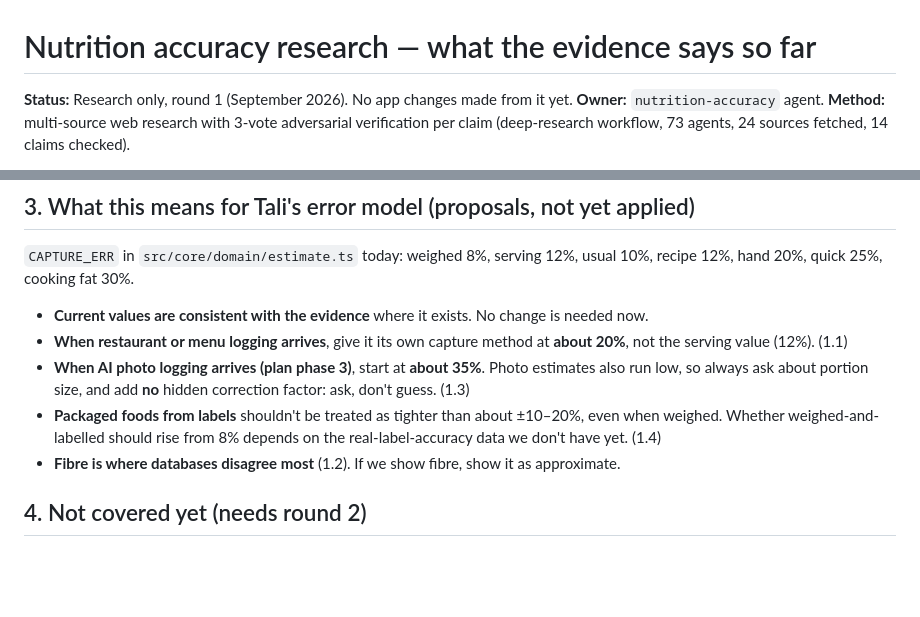
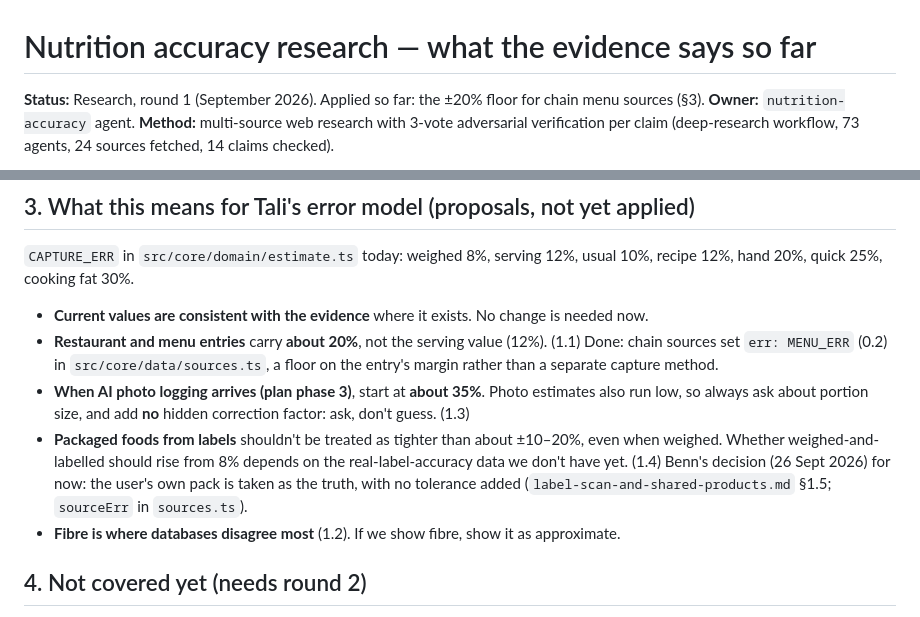
Before and after one commit to GravitaCo/leanplan, a Markdown page: docs/plans/nutrition-accuracy-research.md, 2 parts joined by grey strips. Drawn GitHub-style; blank space fills up the shorter version.

```diff
--- a/docs/plans/nutrition-accuracy-research.md
+++ b/docs/plans/nutrition-accuracy-research.md
@@ -1,6 +1,6 @@
 # Nutrition accuracy research — what the evidence says so far
 
-**Status:** Research only, round 1 (September 2026). No app changes made from it yet.
+**Status:** Research, round 1 (September 2026). Applied so far: the ±20% floor for chain menu sources (§3).
 **Owner:** `nutrition-accuracy` agent.
 **Method:** multi-source web research with 3-vote adversarial verification per claim
 (deep-research workflow, 73 agents, 24 sources fetched, 14 claims checked).
@@ -83,12 +83,15 @@ The three studies use different reference standards, so their numbers can't be c
 hand 20%, quick 25%, cooking fat 30%.
 
 - **Current values are consistent with the evidence** where it exists. No change is needed now.
-- **When restaurant or menu logging arrives**, give it its own capture method at **about 20%**, not the
-  serving value (12%). (1.1)
+- **Restaurant and menu entries** carry **about 20%**, not the serving value (12%). (1.1) Done: chain
+  sources set `err: MENU_ERR` (0.2) in `src/core/data/sources.ts`, a floor on the entry's margin rather
+  than a separate capture method.
 - **When AI photo logging arrives (plan phase 3)**, start at **about 35%**. Photo estimates also run low, so
   always ask about portion size, and add **no** hidden correction factor: ask, don't guess. (1.3)
 - **Packaged foods from labels** shouldn't be treated as tighter than about ±10–20%, even when weighed.
   Whether weighed-and-labelled should rise from 8% depends on the real-label-accuracy data we don't have yet. (1.4)
+  Benn's decision (26 Sept 2026) for now: the user's own pack is taken as the truth, with no tolerance added
+  (`label-scan-and-shared-products.md` §1.5; `sourceErr` in `sources.ts`).
 - **Fibre is where databases disagree most** (1.2). If we show fibre, show it as approximate.
 
 ## 4. Not covered yet (needs round 2)
```
Also changed, not shown: docs/plans/label-scan-and-shared-products.md (+6 -6 lines).
